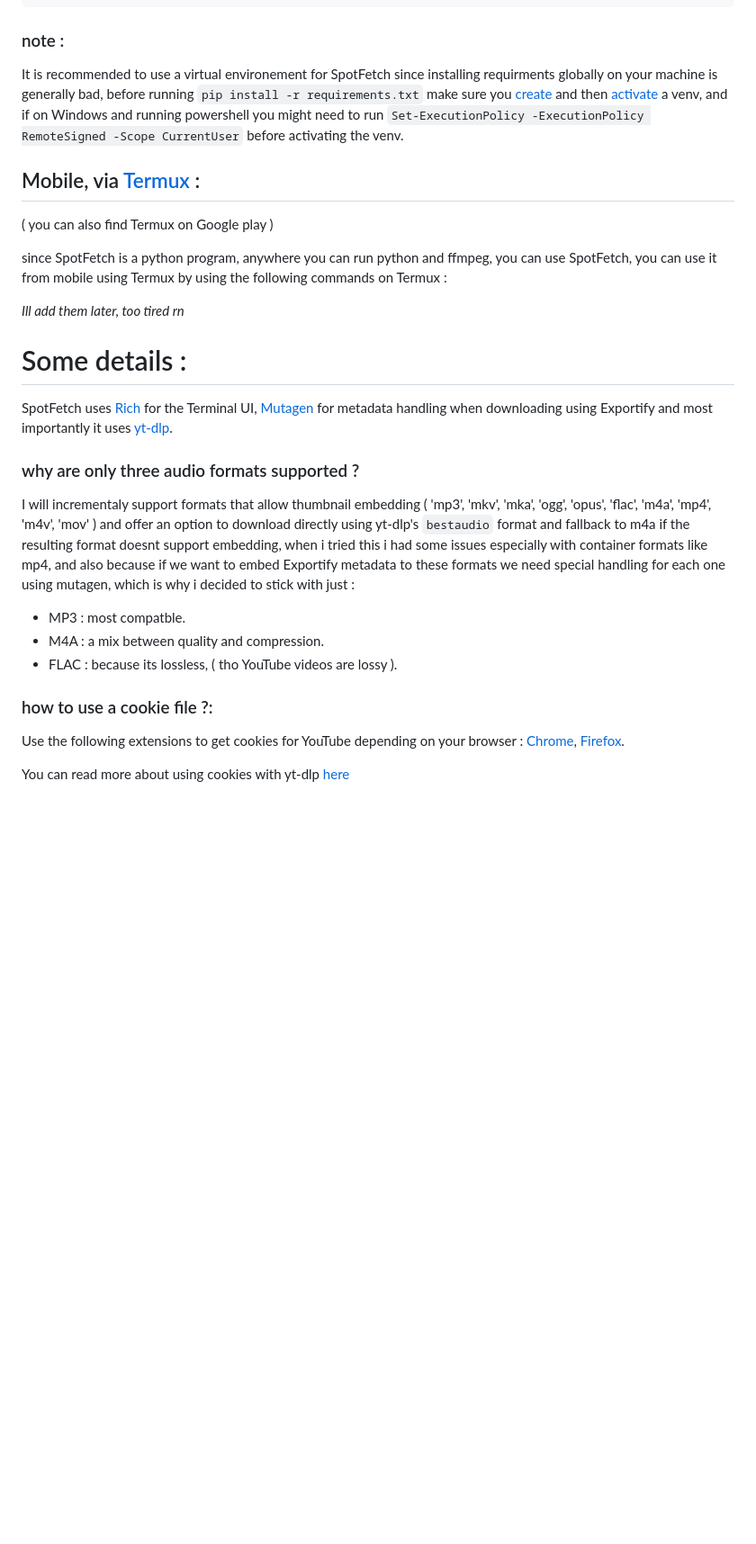
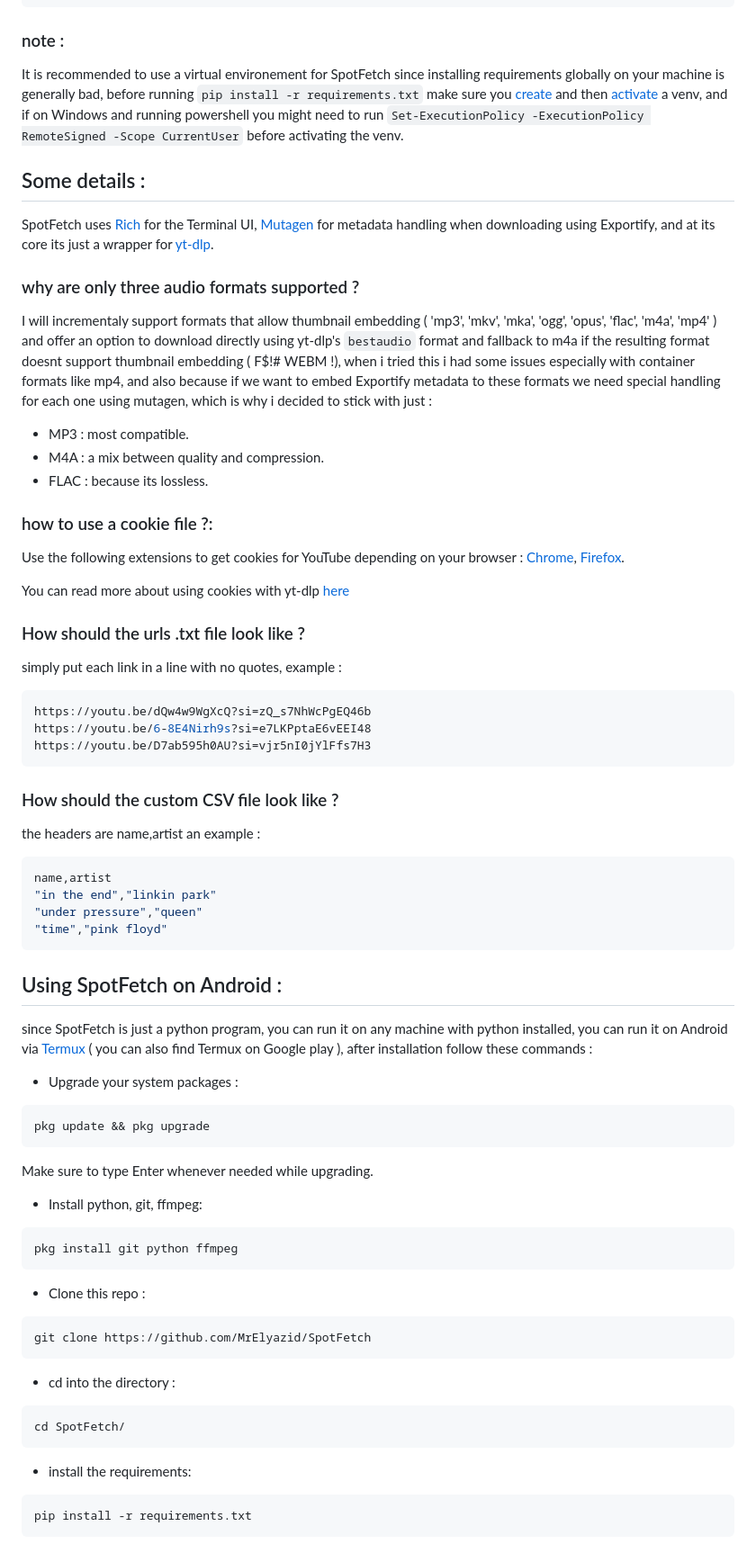
Before and after one commit to MrElyazid/SpotFetch, a Markdown page: README.md, the part around the change printed below. Shown: that part at 90% size. Rendered like a GitHub page; blank space fills up the shorter version.

````diff
--- a/README.md
+++ b/README.md
@@ -55,27 +56,20 @@ python3 menu.py
 ```
 
 ### note :
-It is recommended to use a virtual environement for SpotFetch since installing requirments globally on your machine is generally bad,
+It is recommended to use a virtual environement for SpotFetch since installing requirements globally on your machine is generally bad,
 before running `pip install -r requirements.txt` make sure you [create](https://docs.python.org/3/library/venv.html#creating-virtual-environments) and then [activate](https://docs.python.org/3/library/venv.html#how-venvs-work) a venv, and if on Windows and running powershell you might need to run `Set-ExecutionPolicy -ExecutionPolicy RemoteSigned -Scope CurrentUser` before activating the venv.
 
-## Mobile, via [Termux](https://f-droid.org/en/packages/com.termux/) :
-( you can also find Termux on Google play )
 
-since SpotFetch is a python program, anywhere you can run python and ffmpeg, you can use SpotFetch,
-you can use it from mobile using Termux by using the following commands on Termux :
+## Some details :
 
-*Ill add them later, too tired rn*
-
-# Some details :
-
-SpotFetch uses [Rich](https://github.com/Textualize/rich) for the Terminal UI, [Mutagen](https://github.com/quodlibet/mutagen) for metadata handling when downloading using Exportify and most importantly it uses [yt-dlp](https://github.com/yt-dlp/yt-dlp).
+SpotFetch uses [Rich](https://github.com/Textualize/rich) for the Terminal UI, [Mutagen](https://github.com/quodlibet/mutagen) for metadata handling when downloading using Exportify, and at its core its just a wrapper for [yt-dlp](https://github.com/yt-dlp/yt-dlp).
 
 ### why are only three audio formats supported ?
-I will incrementaly support formats that allow thumbnail embedding ( 'mp3', 'mkv', 'mka', 'ogg', 'opus', 'flac', 'm4a', 'mp4', 'm4v', 'mov' ) and offer an option to download directly using yt-dlp's `bestaudio` format and fallback to m4a if the resulting format doesnt support embedding, when i tried this i had some issues especially with container formats like mp4, and also because if we want to embed Exportify metadata to these formats we need special handling for each one using mutagen, which is why i decided to stick with just :
+I will incrementaly support formats that allow thumbnail embedding ( 'mp3', 'mkv', 'mka', 'ogg', 'opus', 'flac', 'm4a', 'mp4' ) and offer an option to download directly using yt-dlp's `bestaudio` format and fallback to m4a if the resulting format doesnt support thumbnail embedding ( F$!# WEBM !), when i tried this i had some issues especially with container formats like mp4, and also because if we want to embed Exportify metadata to these formats we need special handling for each one using mutagen, which is why i decided to stick with just :
 
-- MP3 : most compatble.
+- MP3 : most compatible.
 - M4A : a mix between quality and compression.
-- FLAC : because its lossless,  ( tho YouTube videos are lossy ).
+- FLAC : because its lossless.
 
 ### how to use a cookie file ?:
 
@@ -83,3 +77,55 @@ Use the following extensions to get cookies for YouTube depending on your browse
 
 You can read more about using cookies with yt-dlp [here](https://github.com/yt-dlp/yt-dlp/wiki/FAQ#how-do-i-pass-cookies-to-yt-dlp)
 
+### How should the urls .txt file look like ?
+
+simply put each link in a line with no quotes, example :
+```bash
+https://youtu.be/dQw4w9WgXcQ?si=zQ_s7NhWcPgEQ46b
+https://youtu.be/6-8E4Nirh9s?si=e7LKPptaE6vEEI48
+https://youtu.be/D7ab595h0AU?si=vjr5nI0jYlFfs7H3
+```
+
+### How should the custom CSV file look like ?
+the headers are name,artist an example :
+```bash
+name,artist
+"in the end","linkin park"
+"under pressure","queen"
+"time","pink floyd"
+```
+
+## Using SpotFetch on Android :
+since SpotFetch is just a python program, you can run it on any machine with python installed, you can run it on Android via [Termux](https://f-droid.org/en/packages/com.termux/) ( you can also find Termux on Google play ), after installation follow these commands :
+
+- Upgrade your system packages :
+
+```bash
+pkg update && pkg upgrade
+```
+Make sure to type Enter whenever needed while upgrading.
+
+
+- Install python, git, ffmpeg:
+
+```bash
+pkg install git python ffmpeg
+```
+
+- Clone this repo :
+
+```bash
+git clone https://github.com/MrElyazid/SpotFetch
+```
+
+- cd into the directory :
+
+```bash
+cd SpotFetch/
+```
+- install the requirements:
+
+```bash
+pip install -r requirements.txt
+```
+
````
Also changed, not shown: other parts of README.md (+18 -5 lines), .github/demo.png (added), .github/showcase.png (deleted).
